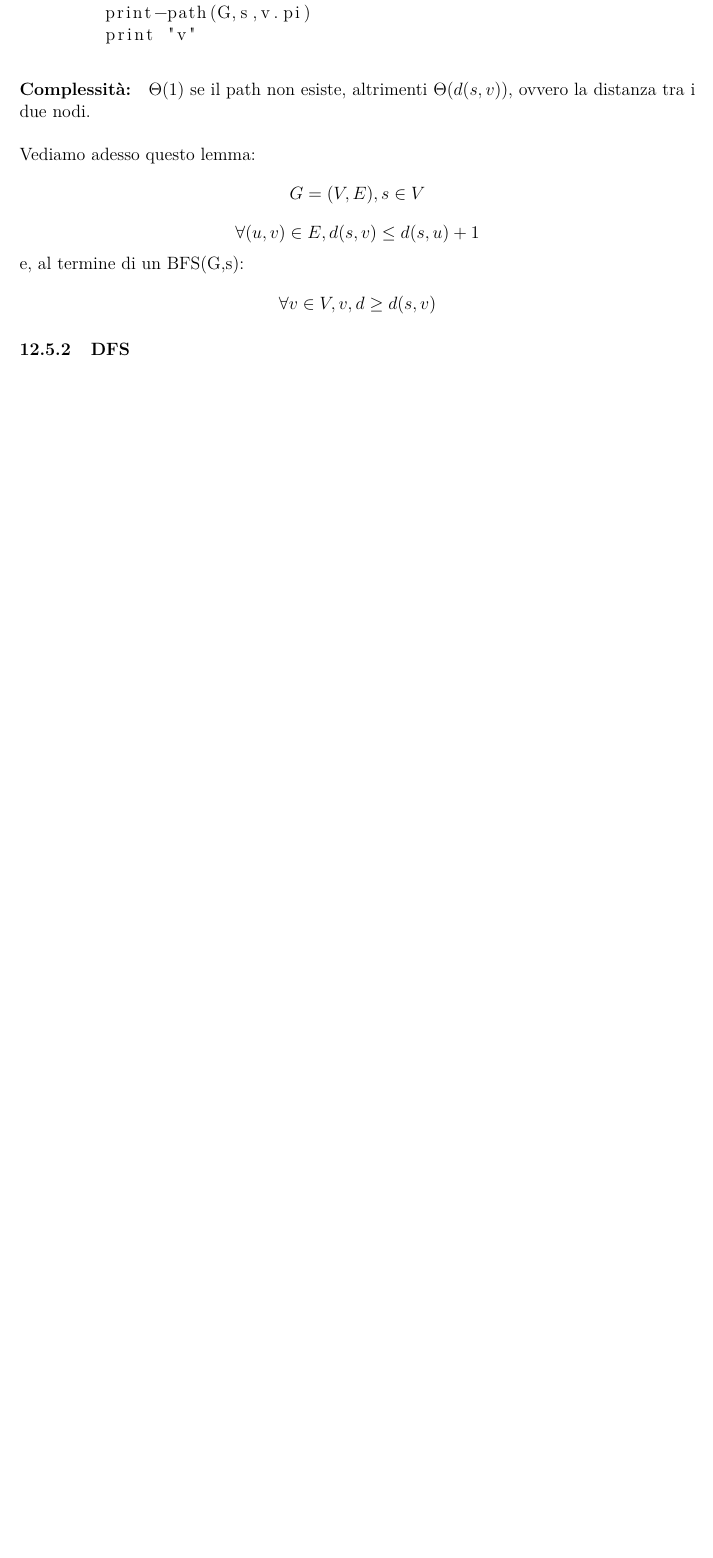
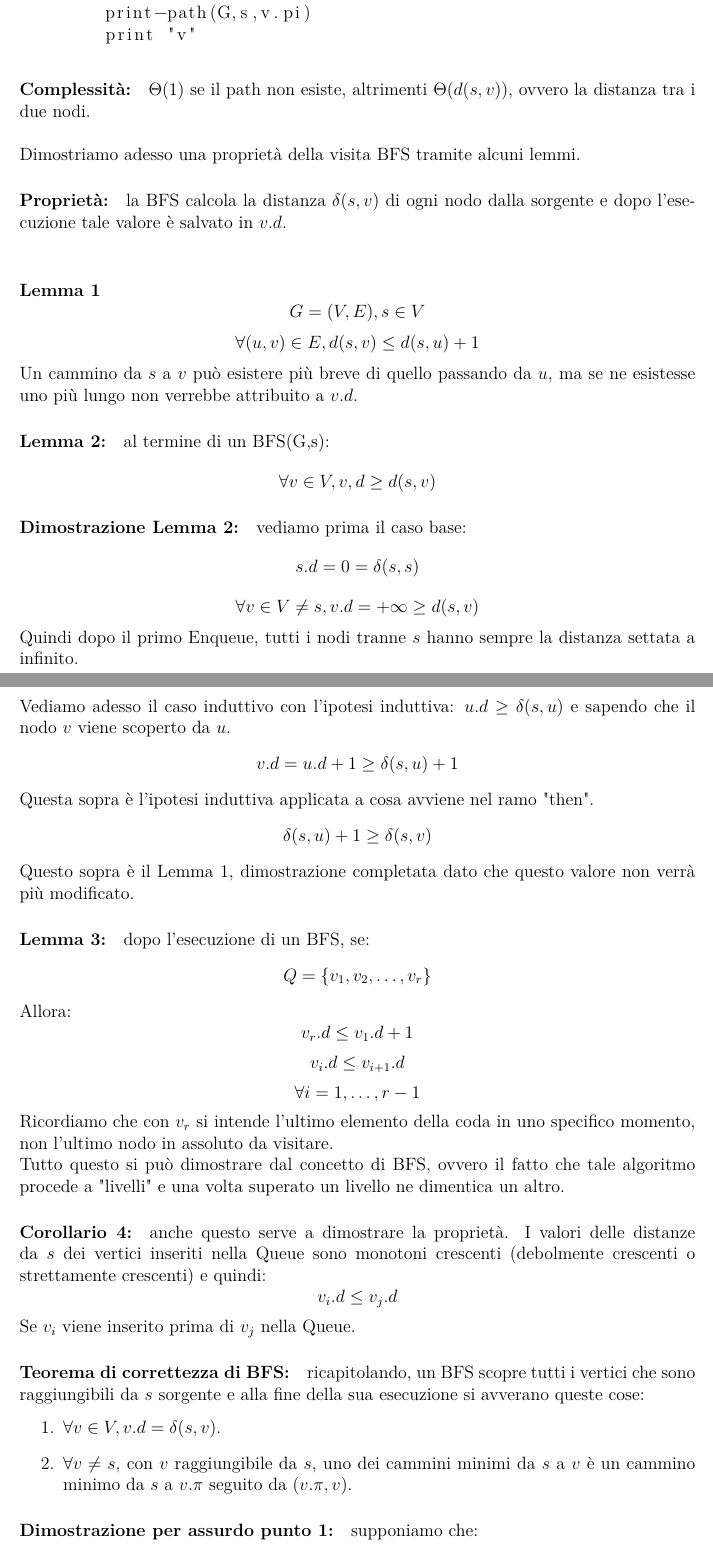
Before and after one commit to Dr1ps/ComputerScienceNotes, a LaTeX document (Programming-and-algorithms/Algorythms.tex): part of page 37 of 51 before the commit and two parts of pages 37 and 38 of 53 after it, the two joined at a grey line, cut so that both start at the same text, the shorter picture padded with empty space. Compiled offline with pdfLaTeX.

Commit message:
Updated alg

```diff
--- a/Programming-and-algorithms/Algorythms.tex
+++ b/Programming-and-algorithms/Algorythms.tex
@@ -1239,14 +1239,61 @@ print-path(G,s,v):
         print "v"
 \end{lstlisting}
 \paragraph{Complessità:} $\Theta(1)$ se il path non esiste, altrimenti $\Theta(d(s,v))$, ovvero la distanza tra i due nodi.\\\\
-Vediamo adesso questo lemma:
+Dimostriamo adesso una proprietà della visita BFS tramite alcuni lemmi.
+\paragraph{Proprietà:} la BFS calcola la distanza $\delta(s,v)$ di ogni nodo dalla sorgente e dopo l'esecuzione tale valore è salvato in $v.d$.\\
+\paragraph{Lemma 1}
 \[
 G = (V,E), s \in V
 \]
 \[
 \forall (u,v) \in E, d(s,v) \leq d(s,u) + 1
 \]
-e, al termine di un BFS(G,s):
+Un cammino da $s$ a $v$ può esistere più breve di quello passando da $u$, ma se ne esistesse uno più lungo non verrebbe attribuito a $v.d$.
+\paragraph{Lemma 2:} al termine di un BFS(G,s):
 \[
 \forall v \in V, v,d \geq d(s,v)
 \]
+\paragraph{Dimostrazione Lemma 2:} vediamo prima il caso base:
+\[
+s.d = 0 = \delta(s,s)
+\]
+\[
+\forall v \in V \ne s, v.d = +\infty \geq d(s,v)
+\]
+Quindi dopo il primo Enqueue, tutti i nodi tranne $s$ hanno sempre la distanza settata a infinito.\\
+Vediamo adesso il caso induttivo con l'ipotesi induttiva: $u.d \geq \delta(s,u)$ e sapendo che il nodo $v$ viene scoperto da $u$.
+\[
+v.d = u.d + 1 \geq \delta(s,u) + 1
+\]
+Questa sopra è l'ipotesi induttiva applicata a cosa avviene nel ramo "then".
+\[
+\delta(s,u) + 1 \geq \delta(s,v)
+\]
+Questo sopra è il Lemma 1, dimostrazione completata dato che questo valore non verrà più modificato.
+\paragraph{Lemma 3:} dopo l'esecuzione di un BFS, se:
+\[
+Q = \{v_1,v_2,\ldots,v_r\}
+\]
+Allora:
+\[
+v_r.d \leq v_1.d + 1
+\]
+\[
+v_i.d \leq v_{i+1}.d
+\]
+\[
+\forall i = 1,\ldots,r-1
+\]
+Ricordiamo che con $v_r$ si intende l'ultimo elemento della coda in uno specifico momento, non l'ultimo nodo in assoluto da visitare.\\
+Tutto questo si può dimostrare dal concetto di BFS, ovvero il fatto che tale algoritmo procede a "livelli" e una volta superato un livello ne dimentica un altro.
+\paragraph{Corollario 4:} anche questo serve a dimostrare la proprietà. I valori delle distanze da $s$ dei vertici inseriti nella Queue sono monotoni crescenti (debolmente crescenti o strettamente crescenti) e quindi:
+\[
+v_i.d \leq v_j.d
+\]
+Se $v_i$ viene inserito prima di $v_j$ nella Queue.
+\paragraph{Teorema di correttezza di BFS:} ricapitolando, un BFS scopre tutti i vertici che sono raggiungibili da $s$ sorgente e alla fine della sua esecuzione si avverano queste cose:
+\begin{enumerate}
+    \item $\forall v \in V, v.d = \delta(s,v)$.
+    \item $\forall v \ne s$, con $v$ raggiungibile da $s$, uno dei cammini minimi da $s$ a $v$ è un cammino minimo da $s$ a $v.\pi$ seguito da $(v.\pi,v)$.
+\end{enumerate}
+\paragraph{Dimostrazione per assurdo punto 1:} supponiamo che:
@@ -1252,0 +1317 @@ e, al termine di un BFS(G,s):
+v.d = u.d + 1 = \delta(s,u) + 1 = \delta(s,v)
```
Also changed, not shown: Calculus-1/Calculus-1.tex (+1 -1 lines), Calculus-1/Calculus-1.pdf, Programming-and-algorithms/Algorythms.pdf, Programming-and-algorithms/Algorythms.tex (29 more changed lines), 11 other files.
